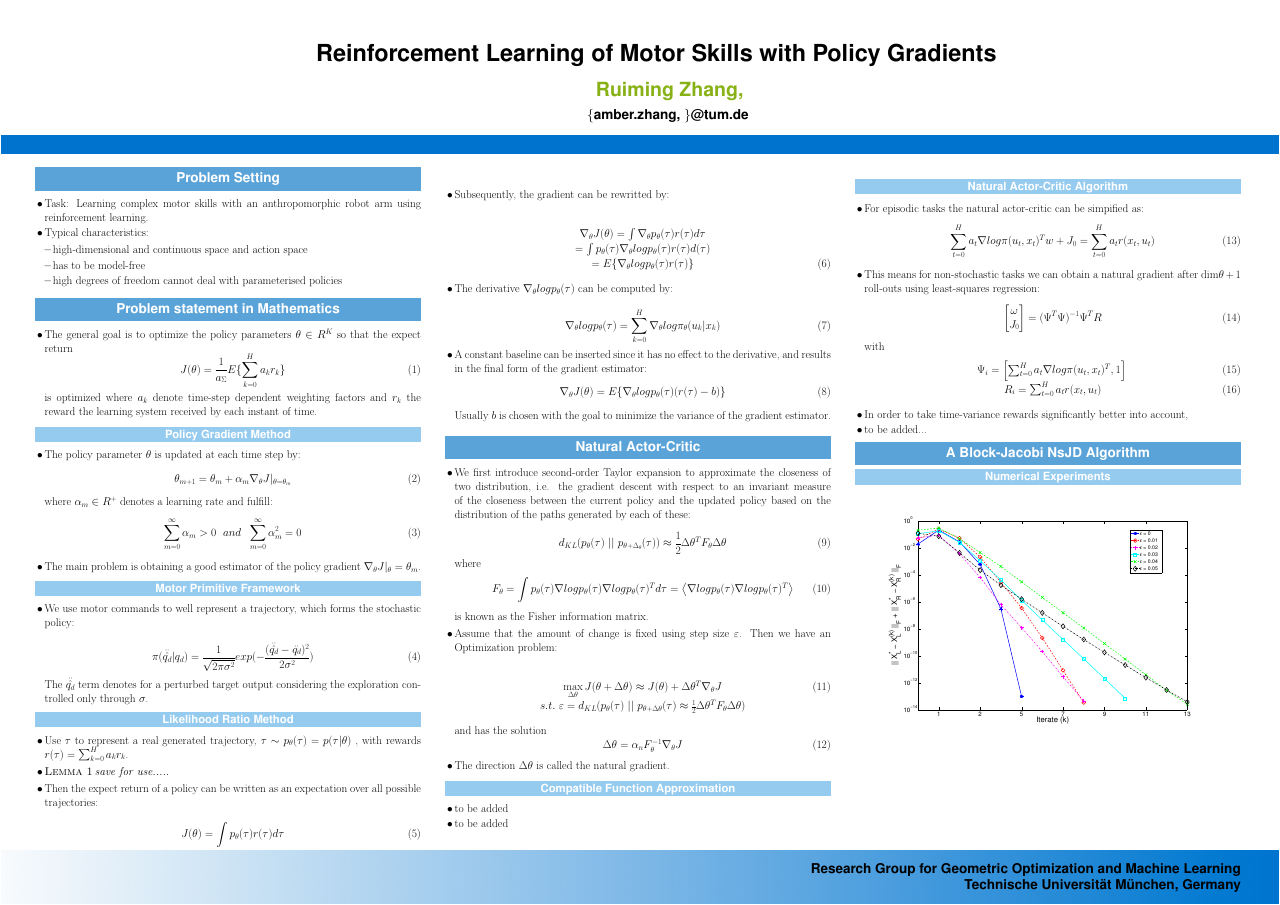
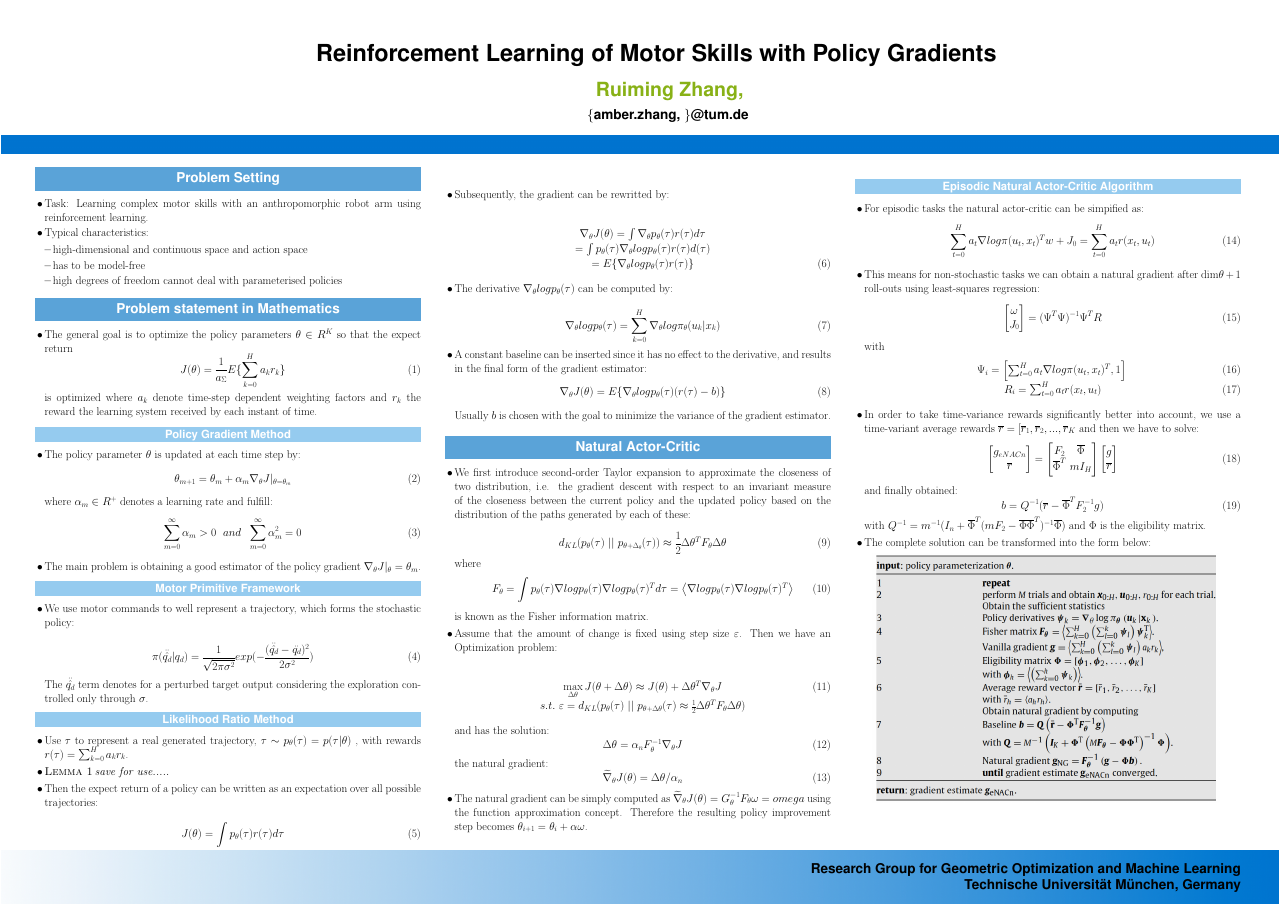
Before and after one commit to pasteurm/adp_poster, a LaTeX poster (poster example.tex): the whole page. The pictures show the PDF file poster example.pdf that the author committed with the source.

Commit message:
full derivation

```diff
--- a/poster example.tex
+++ b/poster example.tex
@@ -290,26 +291,19 @@ is known as the Fisher information matrix.
 	& s.t.\  \varepsilon = d_{KL}(p_\theta(\tau) \ ||\ p_{\theta+\Delta\theta} (\tau) \approx \frac{1}{2} \Delta \theta^T F_\theta \Delta \theta)   \nonumber
 \end{eqnarray}
 
-and has the solution
+and has the solution:
 \begin{equation}
 	\Delta \theta = \alpha_n F_\theta^{-1}\nabla_\theta J
 \end{equation}
-	\item The direction $\Delta \theta$ is called the natural gradient.
+the natural gradient:
+\begin{equation}
+	\widetilde \nabla_\theta J(\theta) = \Delta \theta / \alpha_n
+\end{equation}
+	\item The natural gradient can be simply computed as $\widetilde \nabla_\theta J(\theta) = G_\theta^{-1}F_\theta \omega = omega$ using the function approximation concept. Therefore the resulting policy improvement step becomes $\theta_{i+1} = \theta_i + \alpha\omega$.
 \end{itemize}
 \vspace*{2mm}
 }
 
-\subsection{Compatible Function Approximation}
-\vspace*{-17mm}
-{\large
-\begin{itemize}
-	\item to be added \vspace{-2mm}
-
-	\item to be added \vspace{-2mm}
-
-
-\end{itemize}
-}
 
 \end{pcolumn}
 %
@@ -342,6 +336,8 @@ with
 	& R_i = \sum_{t=0}^{H}a_t r(x_t, u_t)
 \end{eqnarray}
 
-	\item In order to take time-variance rewards significantly better into account, \vspace{-2mm}
-
-	\item to be added...
+	\item In order to take time-variance rewards significantly better into account, we use a time-variant average rewards $\overline r = [\overline r_1, \overline r_2, ..., \overline r_K$ and then we have to solve:  \vspace{-2mm}
+\begin{equation}
+\left[
+	\begin{matrix}
+		g_{eNACn} \\
@@ -348,2 +356,14 @@ with
+		\overline r
+	\end{matrix}
+	\right]
+\end{equation}
+and finally obtained:
+\begin{equation}
+	b = Q^{-1}(\overline r - \overline \Phi^T F_2^{-1}g)
+\end{equation}
+with $Q^{-1} = m^{-1}(I_n + \overline\Phi^T(mF_2-\overline\Phi\overline\Phi^T)^{-1}\overline\Phi)$ and $\Phi$ is the eligibility matrix.
+	\item The complete solution can be transformed into the form below:
 \end{itemize}
-
+\begin{center}
+	\includegraphics[width=0.9\textwidth]{img/algorithm.png}
+	\vspace*{-13mm}
```
Also changed, not shown: img/algorithm.png (added), img/exp01d.pdf (added), img/lbar.png (added), img/tbar.png (added), poster example.pdf, poster example.tex (32 more changed lines), 1 other file.
